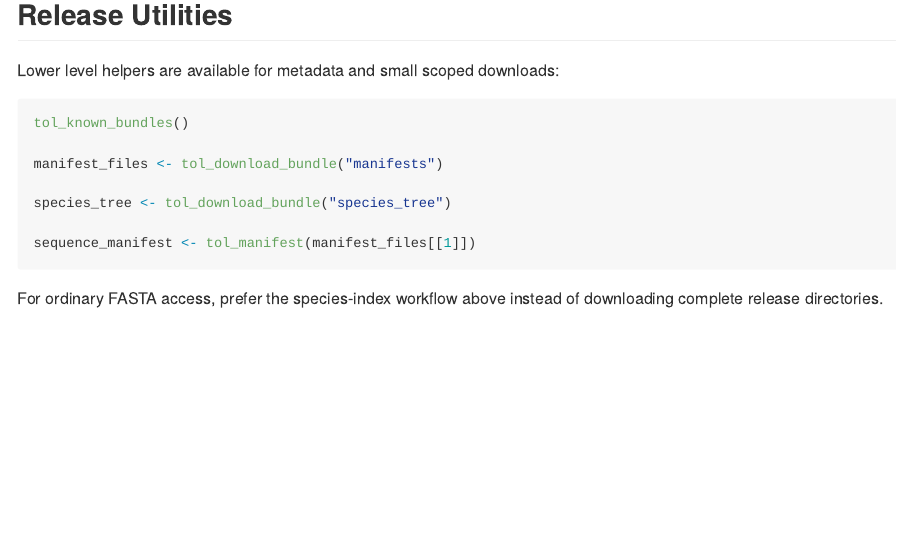
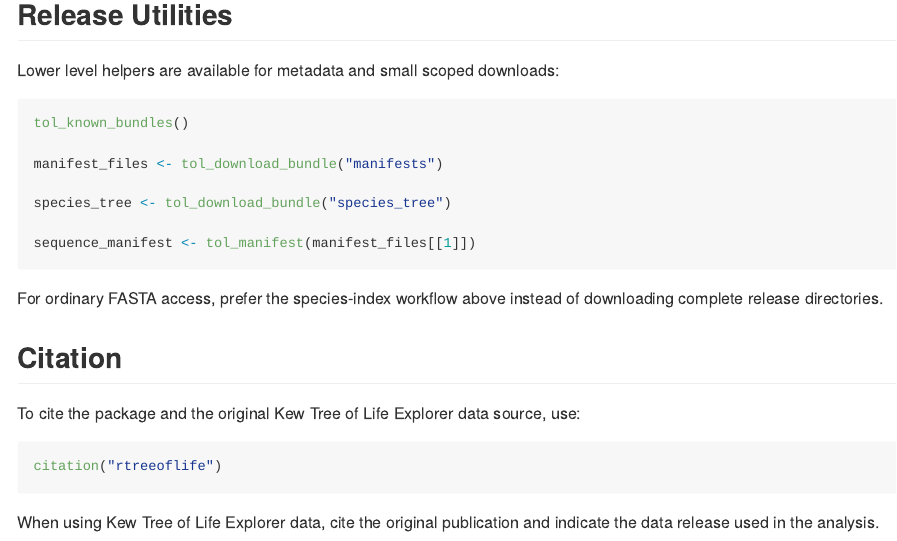
Before and after one commit to PaulESantos/rtreeoflife, an R Markdown document (README.Rmd): the page in a window 1100 px wide, from 3640 px down. Rendered offline with R 4.5, knitr and Pandoc, with nearby package versions; the code chunks are not run, so their results and figures are left out; badge pictures from the web are left out.

Commit message:
citation

````diff
--- a/README.Rmd
+++ b/README.Rmd
@@ -210,3 +210,14 @@
 
 For ordinary FASTA access, prefer the species-index workflow above instead of
 downloading complete release directories.
+
+## Citation
+
+To cite the package and the original Kew Tree of Life Explorer data source, use:
+
+```{r citation}
+citation("rtreeoflife")
+```
+
+When using Kew Tree of Life Explorer data, cite the original publication and
+indicate the data release used in the analysis.
````
Also changed, not shown: README.md, 2 other files.
